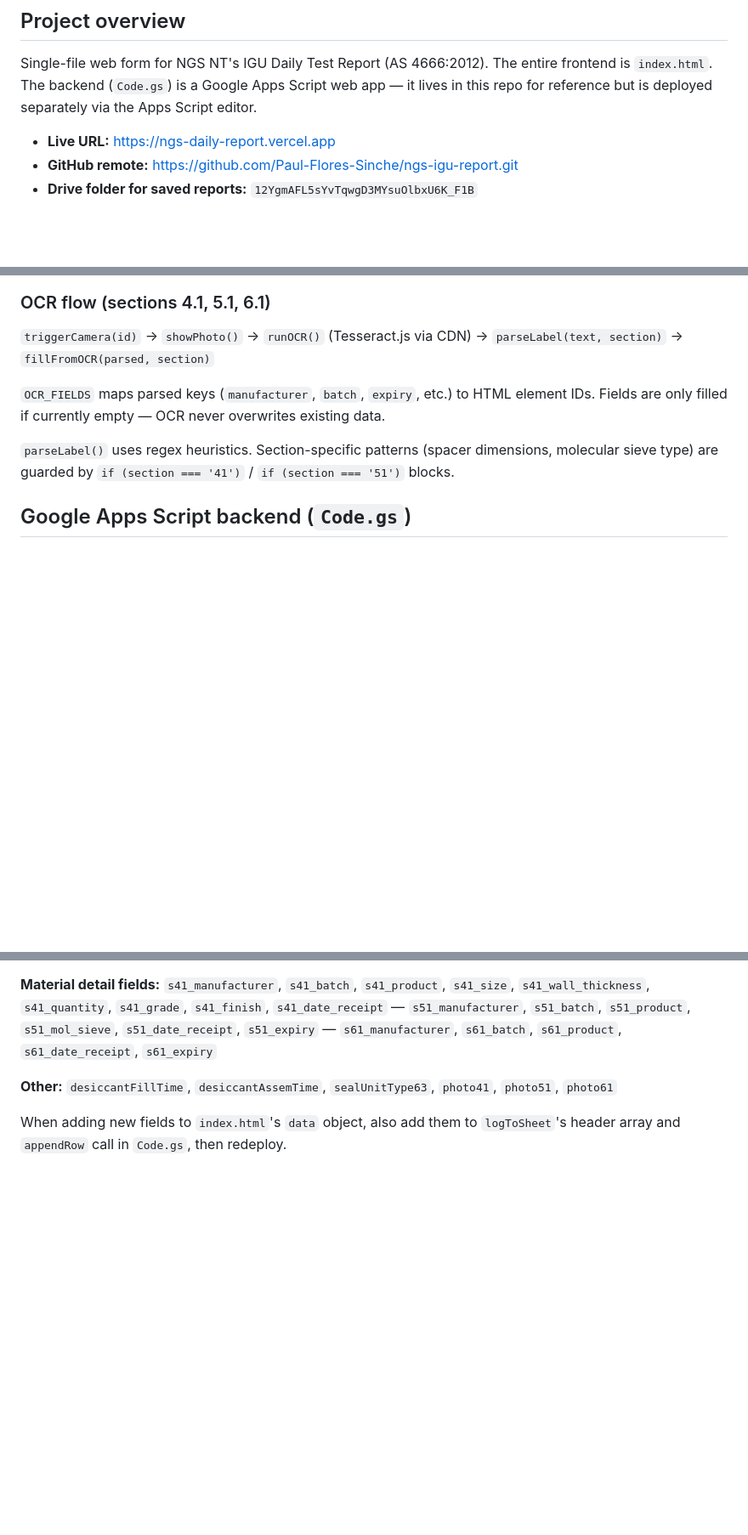
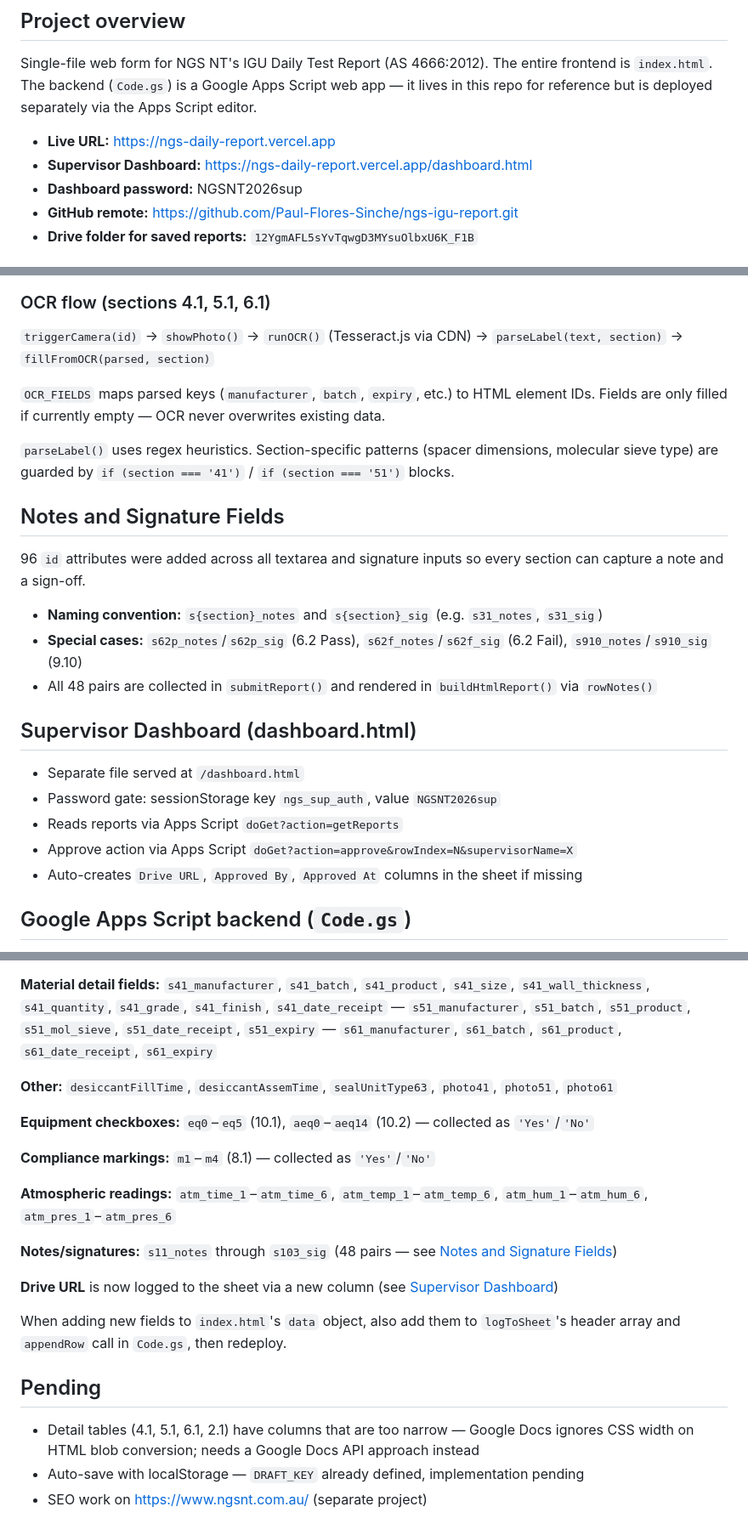
Before and after one commit to Paul-Flores-Sinche/ngs-igu-report, a Markdown page: CLAUDE.md, 3 parts joined by grey strips. Shown at 85% size. Rendered like a GitHub page; blank space fills up the shorter version.

Commit message:
docs: update CLAUDE.md with dashboard, notes/sig fields, new data contract, pending items

```diff
--- a/CLAUDE.md
+++ b/CLAUDE.md
@@ -7,6 +7,8 @@ This file provides guidance to Claude Code (claude.ai/code) when working with co
 Single-file web form for NGS NT's IGU Daily Test Report (AS 4666:2012). The entire frontend is `index.html`. The backend (`Code.gs`) is a Google Apps Script web app — it lives in this repo for reference but is deployed separately via the Apps Script editor.
 
 - **Live URL:** https://ngs-daily-report.vercel.app
+- **Supervisor Dashboard:** https://ngs-daily-report.vercel.app/dashboard.html
+- **Dashboard password:** NGSNT2026sup
 - **GitHub remote:** https://github.com/Paul-Flores-Sinche/ngs-igu-report.git
 - **Drive folder for saved reports:** `12YgmAFL5sYvTqwgD3MYsuOlbxU6K_F1B`
 
@@ -72,6 +74,22 @@ Photos (base64 data URLs from `img41`, `img51`, `img61`) are embedded inline in
 `OCR_FIELDS` maps parsed keys (`manufacturer`, `batch`, `expiry`, etc.) to HTML element IDs. Fields are only filled if currently empty — OCR never overwrites existing data.
 
 `parseLabel()` uses regex heuristics. Section-specific patterns (spacer dimensions, molecular sieve type) are guarded by `if (section === '41')` / `if (section === '51')` blocks.
+
+## Notes and Signature Fields
+
+96 `id` attributes were added across all textarea and signature inputs so every section can capture a note and a sign-off.
+
+- **Naming convention:** `s{section}_notes` and `s{section}_sig` (e.g. `s31_notes`, `s31_sig`)
+- **Special cases:** `s62p_notes`/`s62p_sig` (6.2 Pass), `s62f_notes`/`s62f_sig` (6.2 Fail), `s910_notes`/`s910_sig` (9.10)
+- All 48 pairs are collected in `submitReport()` and rendered in `buildHtmlReport()` via `rowNotes()`
+
+## Supervisor Dashboard (dashboard.html)
+
+- Separate file served at `/dashboard.html`
+- Password gate: sessionStorage key `ngs_sup_auth`, value `NGSNT2026sup`
+- Reads reports via Apps Script `doGet?action=getReports`
+- Approve action via Apps Script `doGet?action=approve&rowIndex=N&supervisorName=X`
+- Auto-creates `Drive URL`, `Approved By`, `Approved At` columns in the sheet if missing
 
 ## Google Apps Script backend (`Code.gs`)
 
@@ -110,4 +128,20 @@ The script receives the full `data` object from `submitReport()`. Fields consume
 
 **Other:** `desiccantFillTime`, `desiccantAssemTime`, `sealUnitType63`, `photo41`, `photo51`, `photo61`
 
+**Equipment checkboxes:** `eq0`–`eq5` (10.1), `aeq0`–`aeq14` (10.2) — collected as `'Yes'`/`'No'`
+
+**Compliance markings:** `m1`–`m4` (8.1) — collected as `'Yes'`/`'No'`
+
+**Atmospheric readings:** `atm_time_1`–`atm_time_6`, `atm_temp_1`–`atm_temp_6`, `atm_hum_1`–`atm_hum_6`, `atm_pres_1`–`atm_pres_6`
+
+**Notes/signatures:** `s11_notes` through `s103_sig` (48 pairs — see [Notes and Signature Fields](#notes-and-signature-fields))
+
+**Drive URL** is now logged to the sheet via a new column (see [Supervisor Dashboard](#supervisor-dashboard-dashboardhtml))
+
 When adding new fields to `index.html`'s `data` object, also add them to `logToSheet`'s header array and `appendRow` call in `Code.gs`, then redeploy.
+
+## Pending
+
+- Detail tables (4.1, 5.1, 6.1, 2.1) have columns that are too narrow — Google Docs ignores CSS width on HTML blob conversion; needs a Google Docs API approach instead
+- Auto-save with localStorage — `DRAFT_KEY` already defined, implementation pending
+- SEO work on https://www.ngsnt.com.au/ (separate project)
```
Also changed, not shown: other parts of CLAUDE.md (+1 -1 lines).
